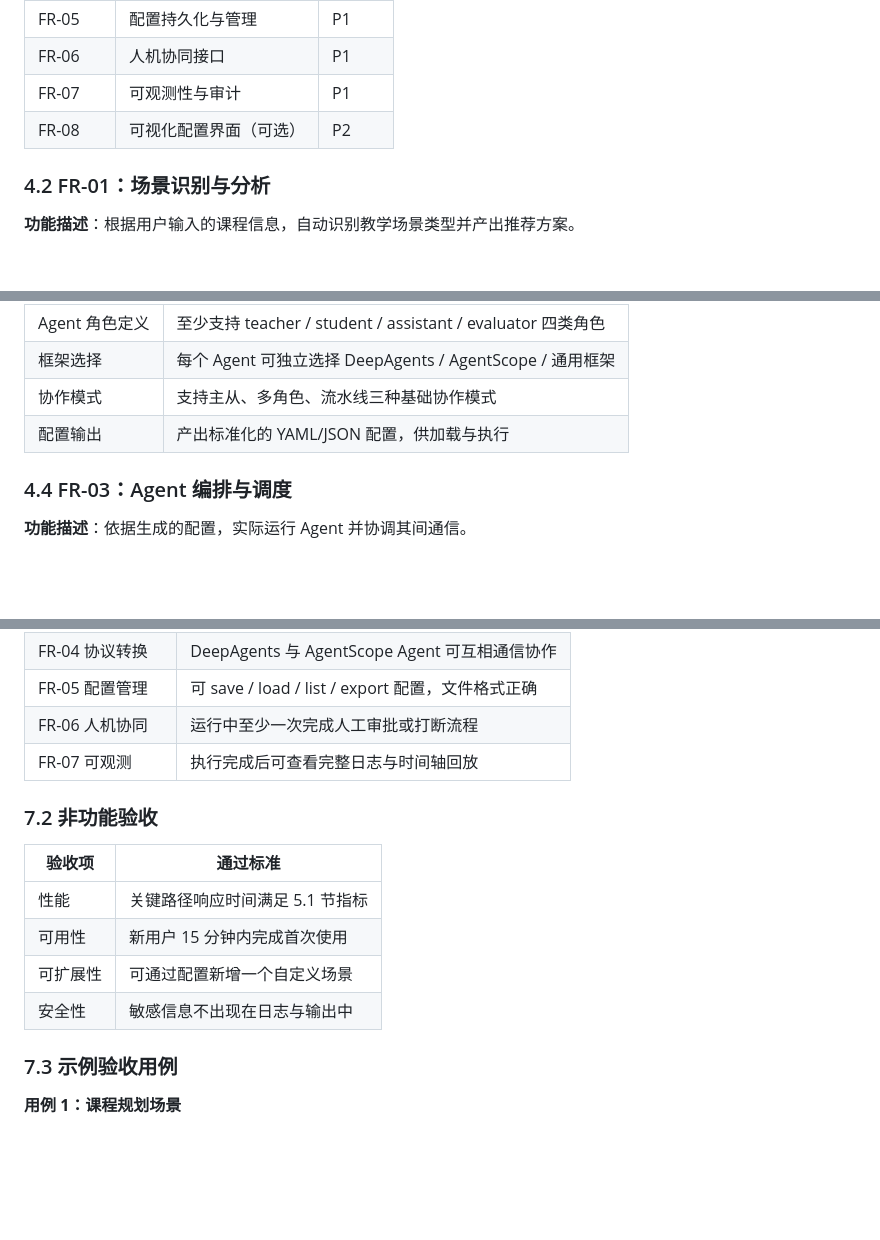
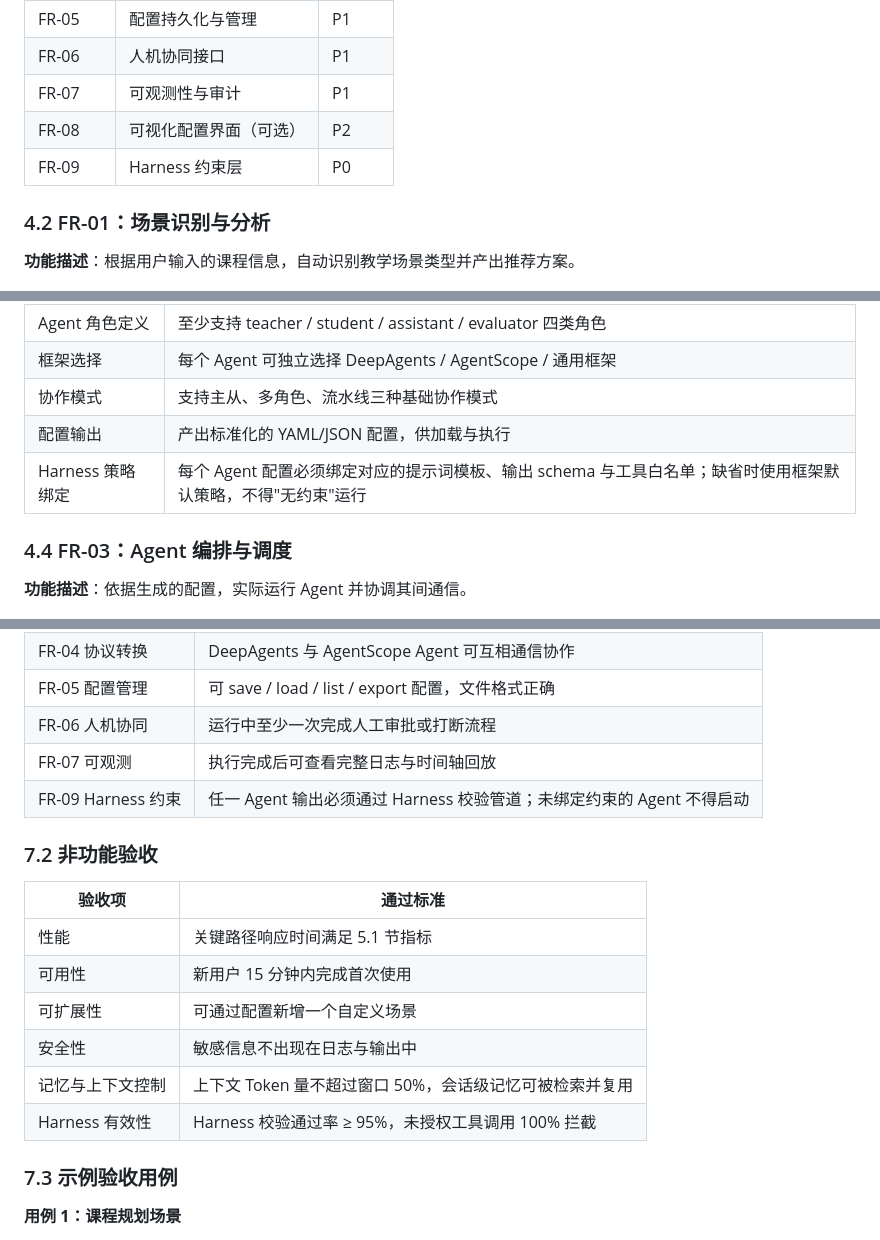
Before and after one commit to personal-wangxg/Multi-Agent, a Markdown page: docs/system_requirements.md, 3 parts joined by grey strips. GitHub-like rendering; blank space fills up the shorter version.

```diff
--- a/docs/system_requirements.md
+++ b/docs/system_requirements.md
@@ -106,6 +107,7 @@
 | FR-06 | 人机协同接口 | P1 |
 | FR-07 | 可观测性与审计 | P1 |
 | FR-08 | 可视化配置界面（可选） | P2 |
+| FR-09 | Harness 约束层 | P0 |
 
 ### 4.2 FR-01：场景识别与分析
 
@@ -128,6 +130,7 @@
 | 框架选择 | 每个 Agent 可独立选择 DeepAgents / AgentScope / 通用框架 |
 | 协作模式 | 支持主从、多角色、流水线三种基础协作模式 |
 | 配置输出 | 产出标准化的 YAML/JSON 配置，供加载与执行 |
+| Harness 策略绑定 | 每个 Agent 配置必须绑定对应的提示词模板、输出 schema 与工具白名单；缺省时使用框架默认策略，不得"无约束"运行 |
 
 ### 4.4 FR-03：Agent 编排与调度
 
@@ -322,6 +359,7 @@
 | FR-05 配置管理 | 可 save / load / list / export 配置，文件格式正确 |
 | FR-06 人机协同 | 运行中至少一次完成人工审批或打断流程 |
 | FR-07 可观测 | 执行完成后可查看完整日志与时间轴回放 |
+| FR-09 Harness 约束 | 任一 Agent 输出必须通过 Harness 校验管道；未绑定约束的 Agent 不得启动 |
 
 ### 7.2 非功能验收
 
@@ -331,6 +369,8 @@
 | 可用性 | 新用户 15 分钟内完成首次使用 |
 | 可扩展性 | 可通过配置新增一个自定义场景 |
 | 安全性 | 敏感信息不出现在日志与输出中 |
+| 记忆与上下文控制 | 上下文 Token 量不超过窗口 50%，会话级记忆可被检索并复用 |
+| Harness 有效性 | Harness 校验通过率 ≥ 95%，未授权工具调用 100% 拦截 |
 
 ### 7.3 示例验收用例
 
```
Also changed, not shown: other parts of docs/system_requirements.md (+49 -5 lines).
